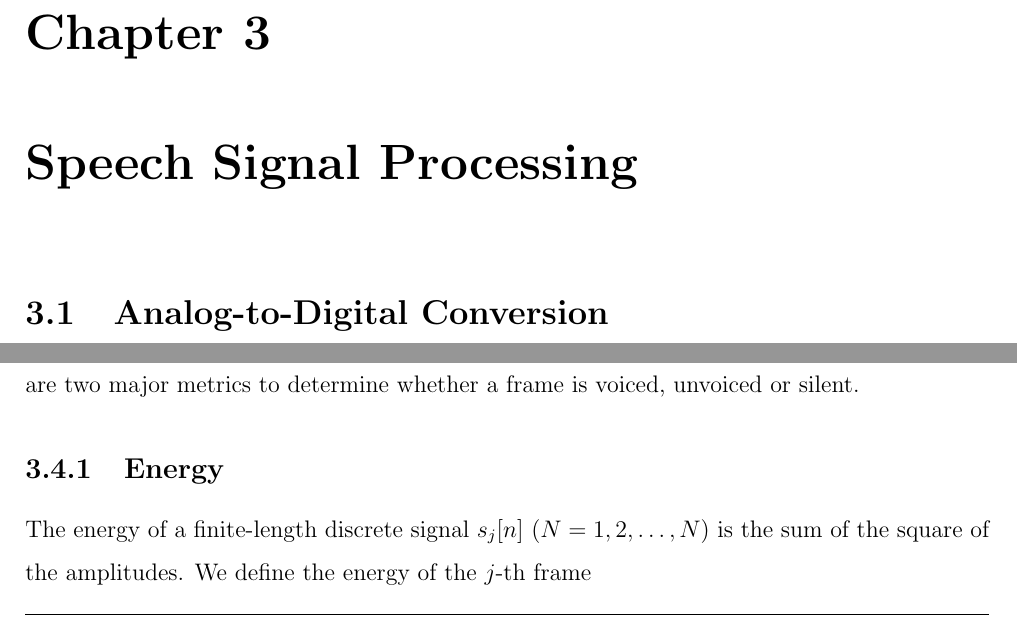
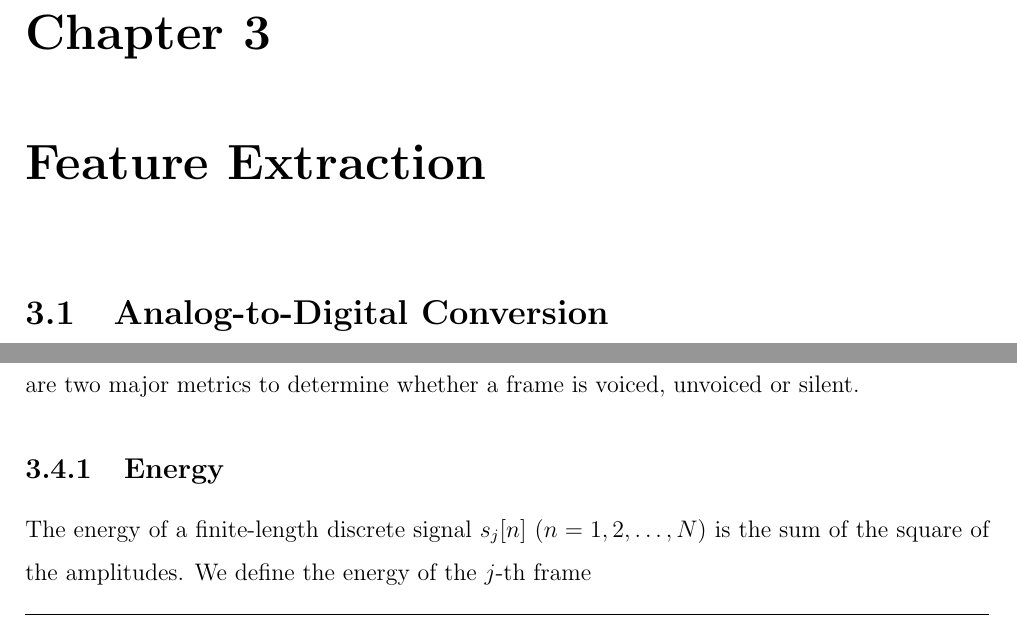
Before and after one commit to leeang/Signal-Processing-Toolbox, a LaTeX thesis (final report/report.tex, which reads final report/chapter/feature-extraction-2.tex): two parts of pages 9 and 12 of 49, joined at a grey line, cut so that both start at the same text. Compiled offline with pdfLaTeX.

Commit message:
update feature extraction

```diff
--- a/final report/chapter/feature-extraction-2.tex
+++ b/final report/chapter/feature-extraction-2.tex
@@ -1,5 +1,5 @@
 \newpage
-\chapter{Speech Signal Processing}
+\chapter{Feature Extraction}
 \label{chapter:speech-processing}
 
 \section{Analog-to-Digital Conversion}
@@ -162,7 +162,7 @@ An important task involved in speech recognition is to distinguish the informati
 
 \subsection{Energy}
 
-The energy of a finite-length discrete signal $s_j[n]$ ($N = 1, 2, \dots, N$) is the sum of the square of the amplitudes. We define the energy of the $j$-th frame
+The energy of a finite-length discrete signal $s_j[n]$ ($n = 1, 2, \dots, N$) is the sum of the square of the amplitudes. We define the energy of the $j$-th frame
 
 \begin{equation}
 \label{eq:frame-energy}
```
